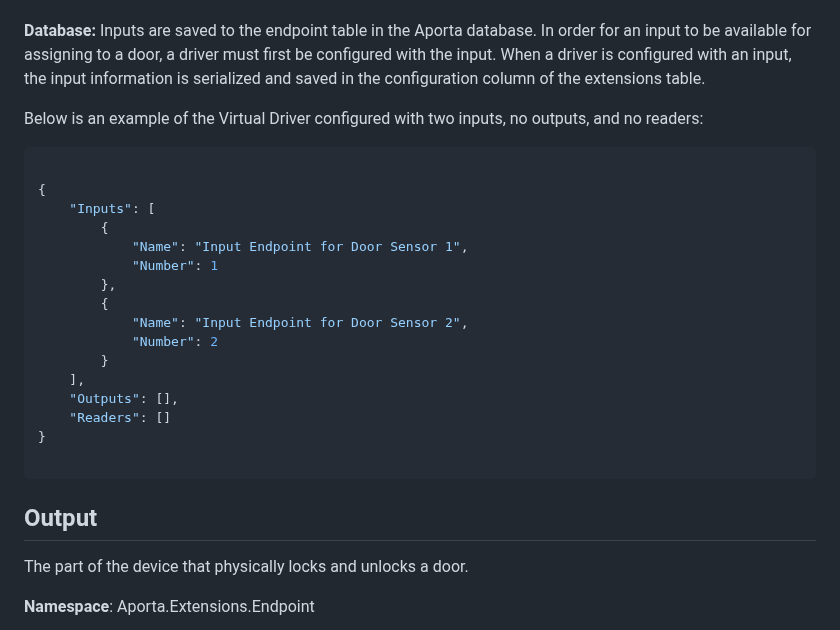
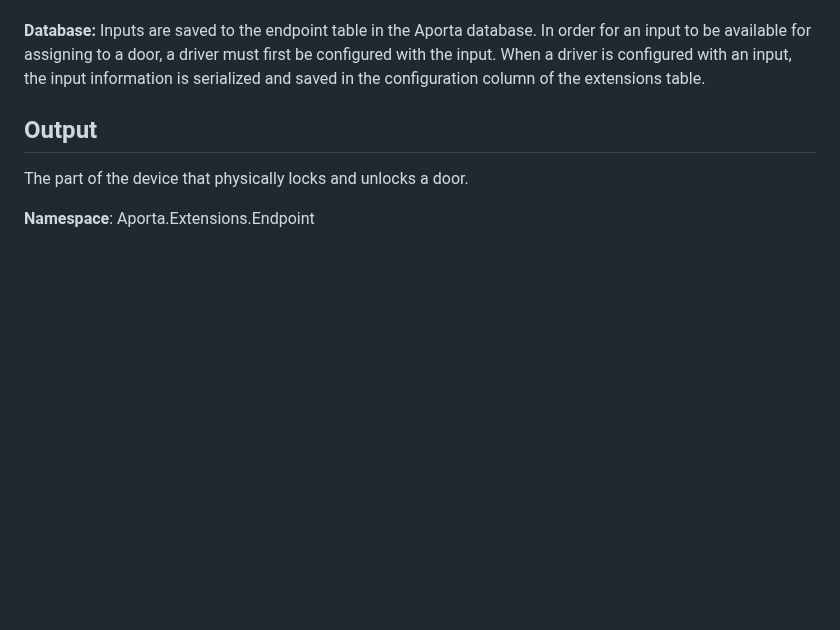
Before and after one commit to bytedreamer/Aporta, a Markdown page: docs/AportaCoreAbstractions.md, the part around one of its changes. Drawn GitHub-style; blank space fills up the shorter version.

````diff
--- a/docs/AportaCoreAbstractions.md
+++ b/docs/AportaCoreAbstractions.md
@@ -109,28 +109,6 @@ Inputs are a kind of device [EndPoint](#endpoint).
 
 **Database:** Inputs are saved to the endpoint table in the Aporta database. In order for an input to be available for assigning to a door, a driver must first be configured with the input. When a driver is configured with an input, the input information is serialized and saved in the configuration column of the extensions table.
 
-Below is an example of the Virtual Driver configured with two inputs, no outputs, and no readers:
-
-```json
-
-{
-    "Inputs": [
-        {
-            "Name": "Input Endpoint for Door Sensor 1",
-            "Number": 1
-        },
-        {
-            "Name": "Input Endpoint for Door Sensor 2",
-            "Number": 2
-        }
-    ],
-    "Outputs": [],
-    "Readers": []
-}
-
-```
-
-
 
 ## Output
 
````
Also changed, not shown: other parts of docs/AportaCoreAbstractions.md (+42 -0 lines), docs/images/EndPointTableRecords.jpg (added), 1 other file.
